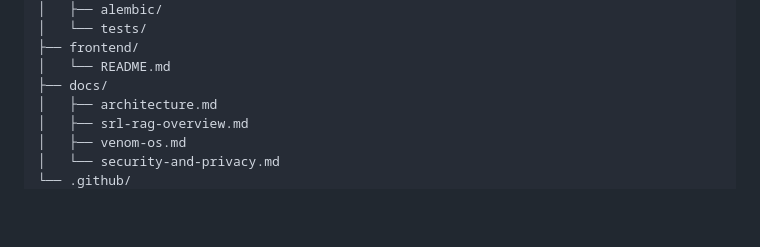
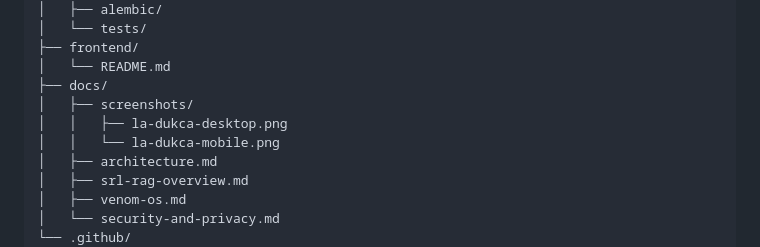
Before and after one commit to frendklien-beep/la-dukca-prima-integra-public, a Markdown page: README.md, the part around one of its changes. Rendered like a GitHub page; blank space fills up the shorter version.

```diff
--- a/README.md
+++ b/README.md
@@ -164,6 +178,9 @@ Protected held-out sets, internal canary datasets, qualification evidence, and p
 ├── frontend/
 │   └── README.md
 ├── docs/
+│   ├── screenshots/
+│   │   ├── la-dukca-desktop.png
+│   │   └── la-dukca-mobile.png
 │   ├── architecture.md
 │   ├── srl-rag-overview.md
 │   ├── venom-os.md
```
Also changed, not shown: other parts of README.md (+14 -0 lines), docs/screenshots/la-dukca-desktop.png (added), docs/screenshots/la-dukca-mobile.png (added).
